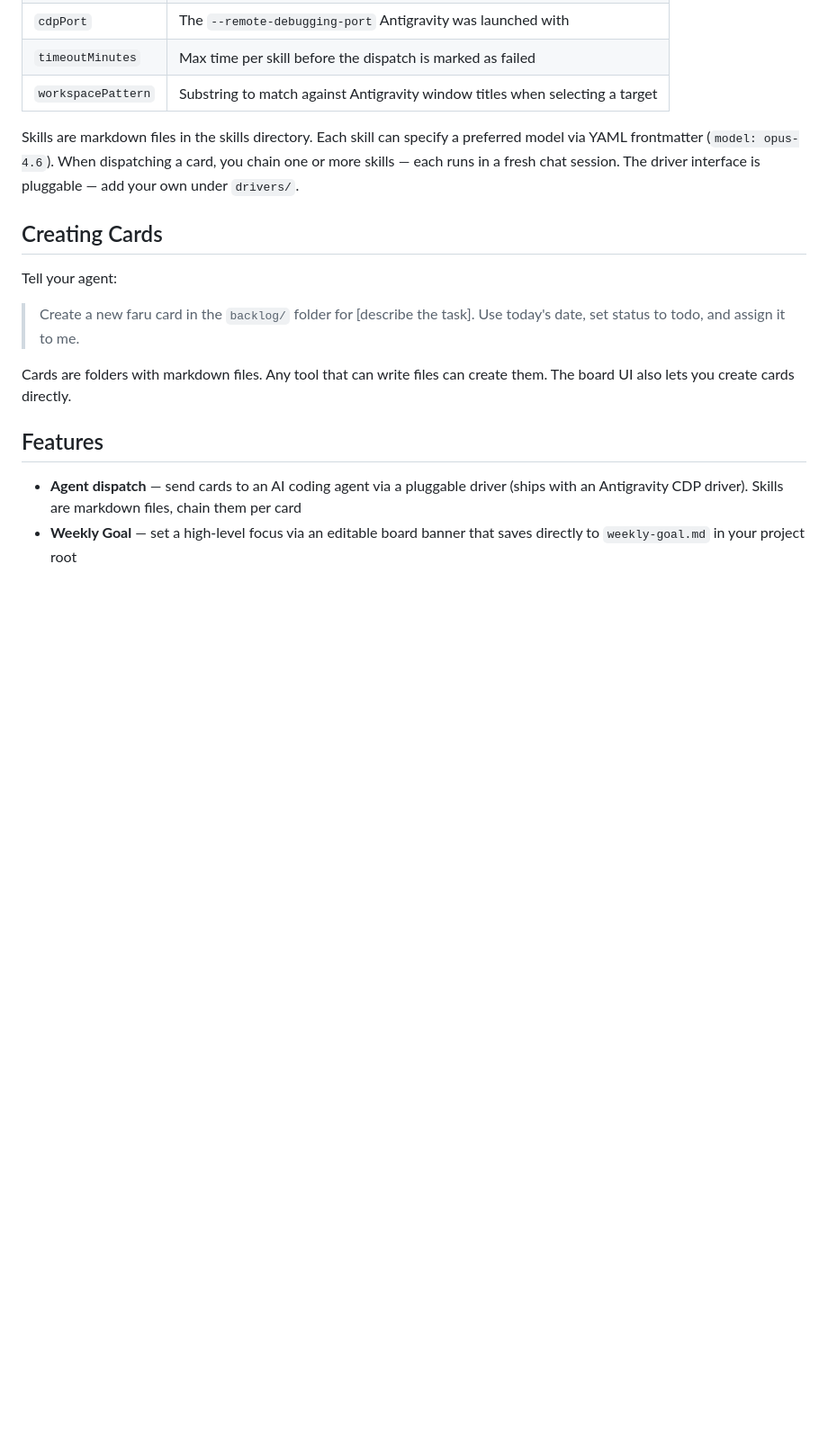
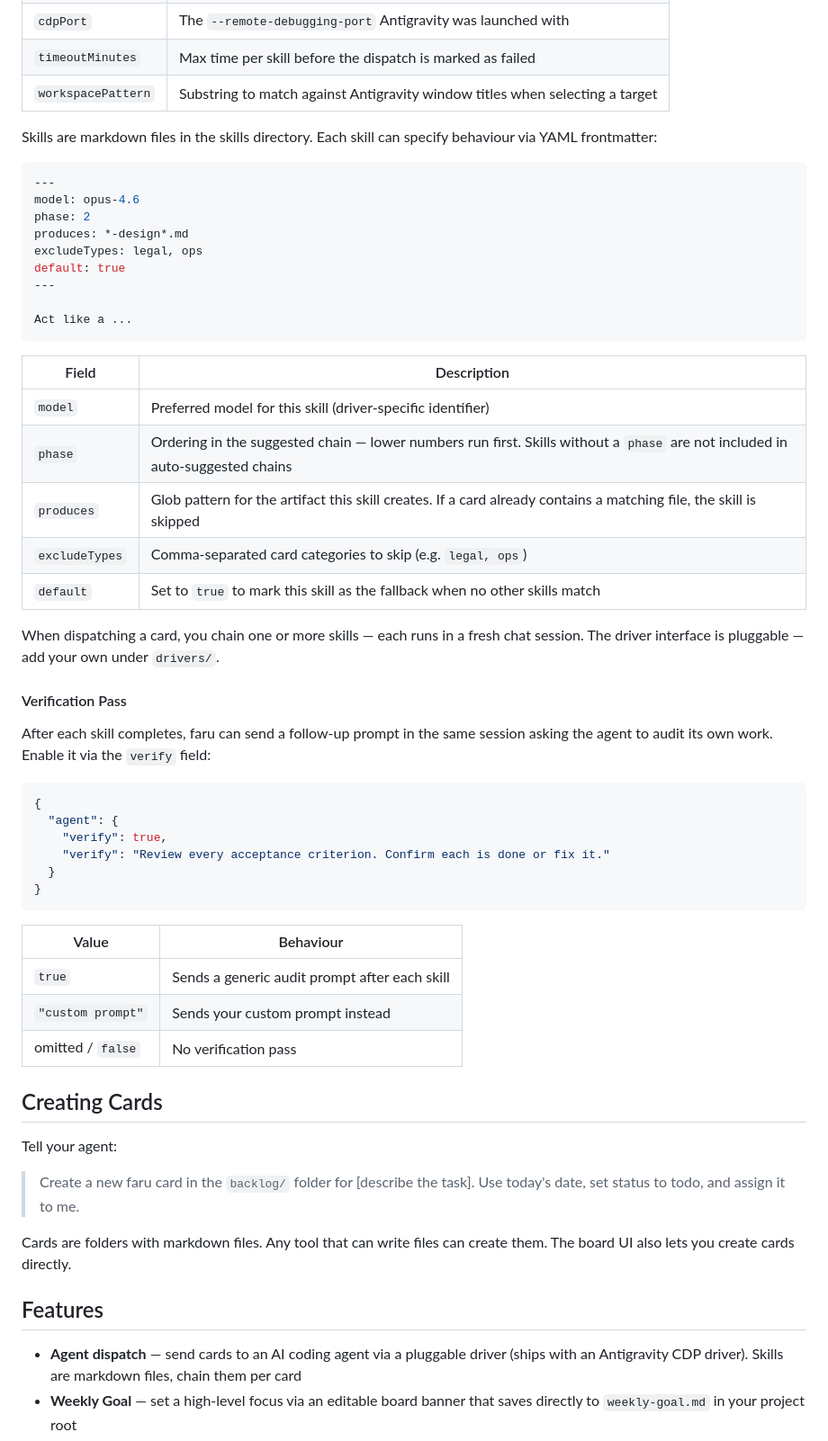
Before and after one commit to fluado/faru, a Markdown page: README.md, the part around the change. Shown at 90% size. GitHub-like rendering; blank space fills up the shorter version.

Commit message:
board: board: update README.md

````diff
--- a/README.md
+++ b/README.md
@@ -244,7 +244,48 @@ faru ships with a driver for [Antigravity](https://antigravity.dev) that dispatc
 | `timeoutMinutes` | Max time per skill before the dispatch is marked as failed |
 | `workspacePattern` | Substring to match against Antigravity window titles when selecting a target |
 
-Skills are markdown files in the skills directory. Each skill can specify a preferred model via YAML frontmatter (`model: opus-4.6`). When dispatching a card, you chain one or more skills — each runs in a fresh chat session. The driver interface is pluggable — add your own under `drivers/`.
+Skills are markdown files in the skills directory. Each skill can specify behaviour via YAML frontmatter:
+
+```yaml
+---
+model: opus-4.6
+phase: 2
+produces: *-design*.md
+excludeTypes: legal, ops
+default: true
+---
+
+Act like a ...
+```
+
+| Field | Description |
+|---|---|
+| `model` | Preferred model for this skill (driver-specific identifier) |
+| `phase` | Ordering in the suggested chain — lower numbers run first. Skills without a `phase` are not included in auto-suggested chains |
+| `produces` | Glob pattern for the artifact this skill creates. If a card already contains a matching file, the skill is skipped |
+| `excludeTypes` | Comma-separated card categories to skip (e.g. `legal, ops`) |
+| `default` | Set to `true` to mark this skill as the fallback when no other skills match |
+
+When dispatching a card, you chain one or more skills — each runs in a fresh chat session. The driver interface is pluggable — add your own under `drivers/`.
+
+#### Verification Pass
+
+After each skill completes, faru can send a follow-up prompt in the same session asking the agent to audit its own work. Enable it via the `verify` field:
+
+```json
+{
+  "agent": {
+    "verify": true,
+    "verify": "Review every acceptance criterion. Confirm each is done or fix it."
+  }
+}
+```
+
+| Value | Behaviour |
+|---|---|
+| `true` | Sends a generic audit prompt after each skill |
+| `"custom prompt"` | Sends your custom prompt instead |
+| omitted / `false` | No verification pass |
 
 ## Creating Cards
 
````
